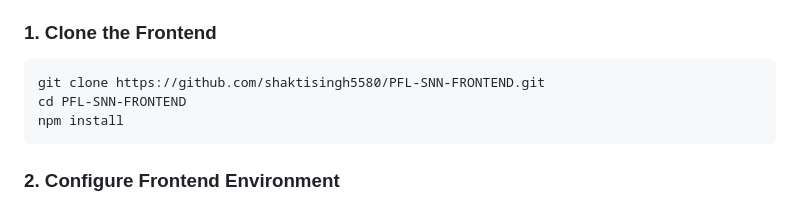
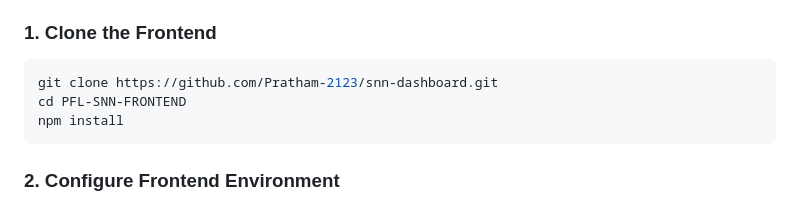
Before and after one commit to shaktisingh5580/PFL-SNN-BACKEND, a Markdown page: README.md, the part around the change. GitHub-like rendering.

````diff
--- a/README.md
+++ b/README.md
@@ -247,7 +247,7 @@ The frontend is a separate repository — a Next.js dashboard with an interactiv
 ### 1. Clone the Frontend
 
 ```bash
-git clone https://github.com/shaktisingh5580/PFL-SNN-FRONTEND.git
+git clone https://github.com/Pratham-2123/snn-dashboard.git
 cd PFL-SNN-FRONTEND
 npm install
 ```
````
